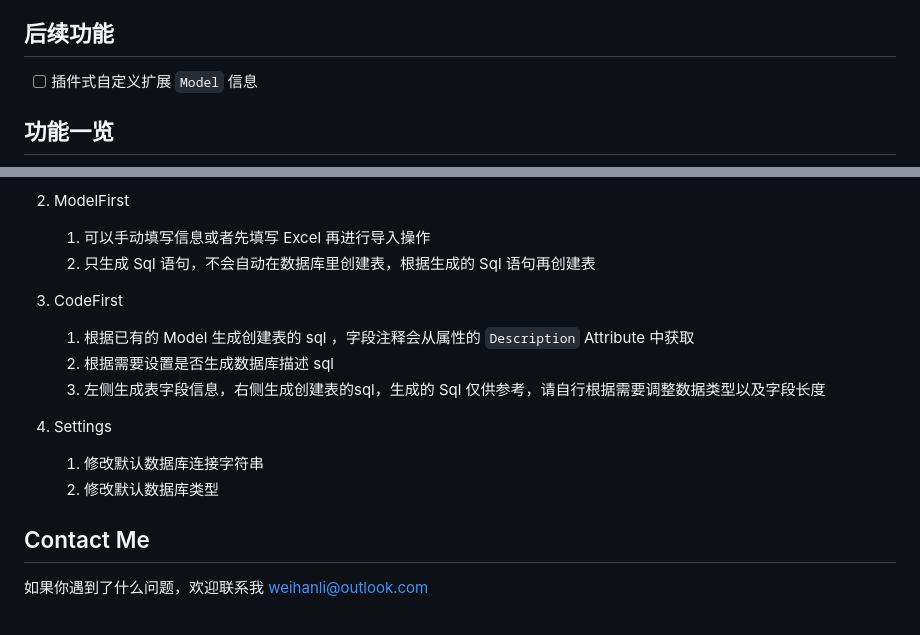
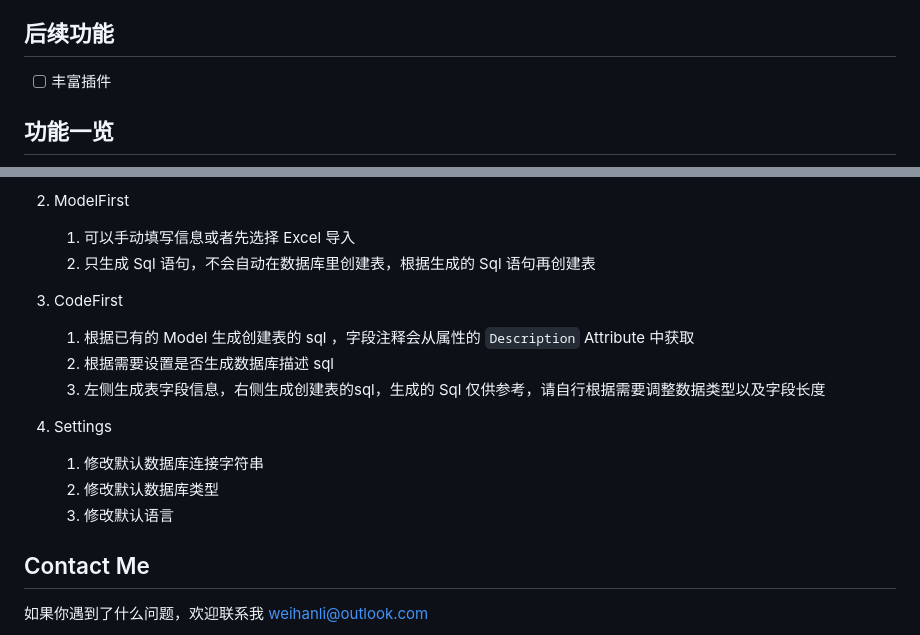
Before and after one commit to WeihanLi/DbTool, a Markdown page: README.md, 2 parts joined by grey strips. Rendered like a GitHub page.

```diff
--- a/README.md
+++ b/README.md
@@ -27,7 +27,7 @@ int? , DateTime? ，如果数据库中有列描述信息，也会生成在属性
 
 ## 后续功能
 
-- [ ] 插件式自定义扩展 `Model` 信息
+- [ ] 丰富插件
 
 ## 功能一览
 
@@ -77,7 +77,7 @@ int? , DateTime? ，如果数据库中有列描述信息，也会生成在属性
 
 2. ModelFirst
 
-    1. 可以手动填写信息或者先填写 Excel 再进行导入操作
+    1. 可以手动填写信息或者先选择 Excel 导入
     1. 只生成 Sql 语句，不会自动在数据库里创建表，根据生成的 Sql 语句再创建表
 
 3. CodeFirst
@@ -90,6 +90,7 @@ int? , DateTime? ，如果数据库中有列描述信息，也会生成在属性
 
     1. 修改默认数据库连接字符串
     1. 修改默认数据库类型
+    1. 修改默认语言
 
 ## Contact Me
 
```
Also changed, not shown: resources/desc0.png (added), resources/desc1.png (added), resources/desc2.png (added), resources/desc3.png (added).
